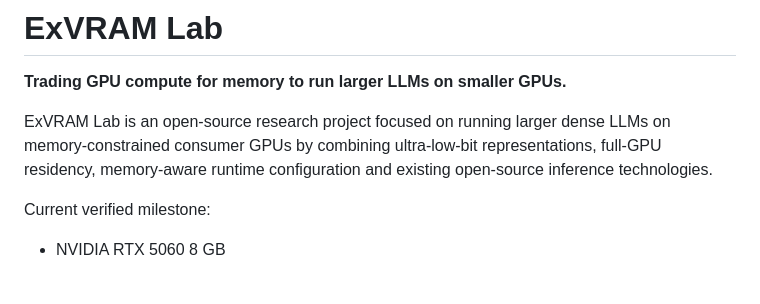
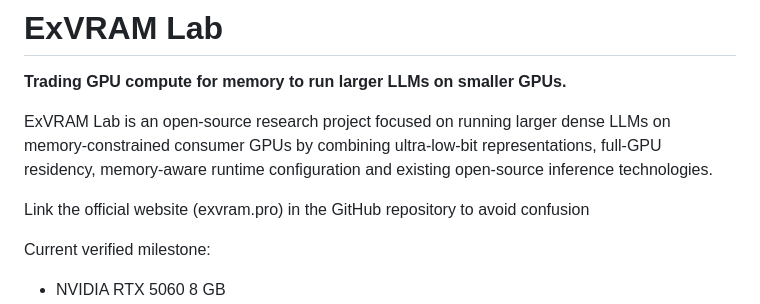
Before and after one commit to ExVRAM/exvram-lab, a Markdown page: README.md, the part around the change. Drawn GitHub-style; blank space fills up the shorter version.

```diff
--- a/README.md
+++ b/README.md
@@ -3,6 +3,8 @@
 **Trading GPU compute for memory to run larger LLMs on smaller GPUs.**
 
 ExVRAM Lab is an open-source research project focused on running larger dense LLMs on memory-constrained consumer GPUs by combining ultra-low-bit representations, full-GPU residency, memory-aware runtime configuration and existing open-source inference technologies.
+
+Link the official website (exvram.pro) in the GitHub repository to avoid confusion
 
 Current verified milestone:
 
```
